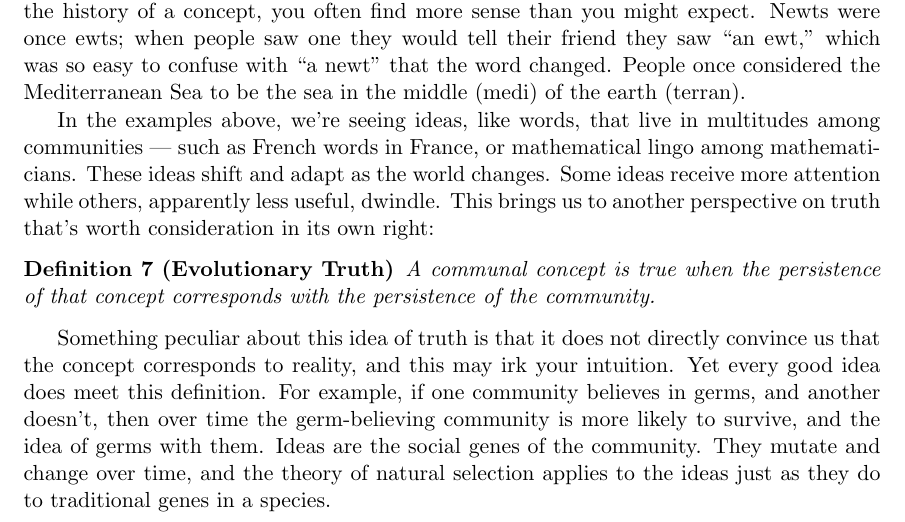
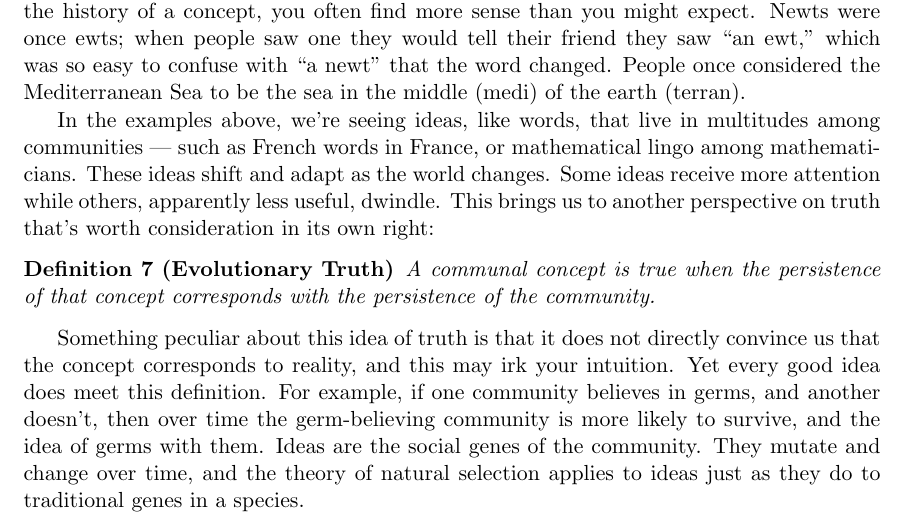
Before and after one commit to tylerneylon/truth, a LaTeX document (truth.tex): part of page 8 of 41, cut so that both start at the same text. Compiled offline with pdfLaTeX.

Commit message:
Minor edit.

```diff
--- a/truth.tex
+++ b/truth.tex
@@ -535,7 +535,7 @@ doesn't, then over time the germ-believing community is more likely to survive,
 and the idea of germs with them.
 Ideas are the social genes of the community.
 They mutate and change over time, and the theory of natural selection
-applies to the ideas just as they do to traditional genes in a species.
+applies to ideas just as they do to traditional genes in a species.
 
 At the same time that good ideas tend to be evolutionary truths, there's room
 for other ideas to tag along for the ride.
```
